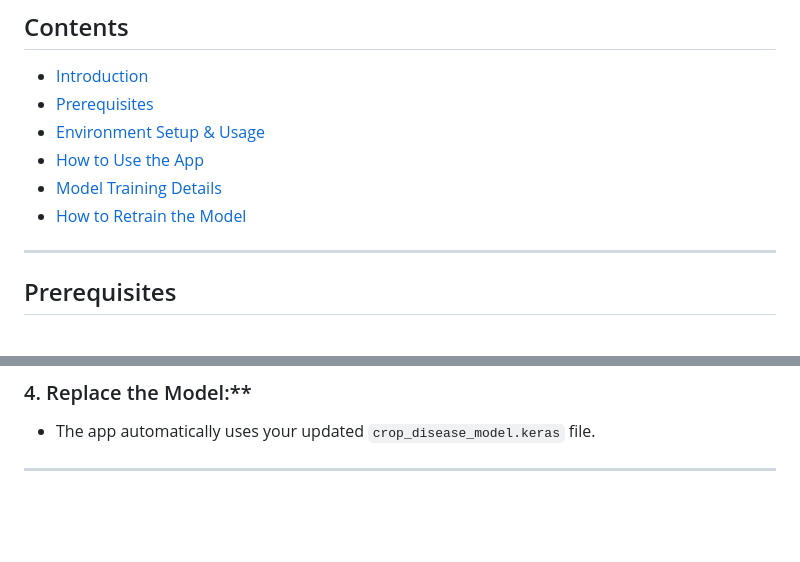
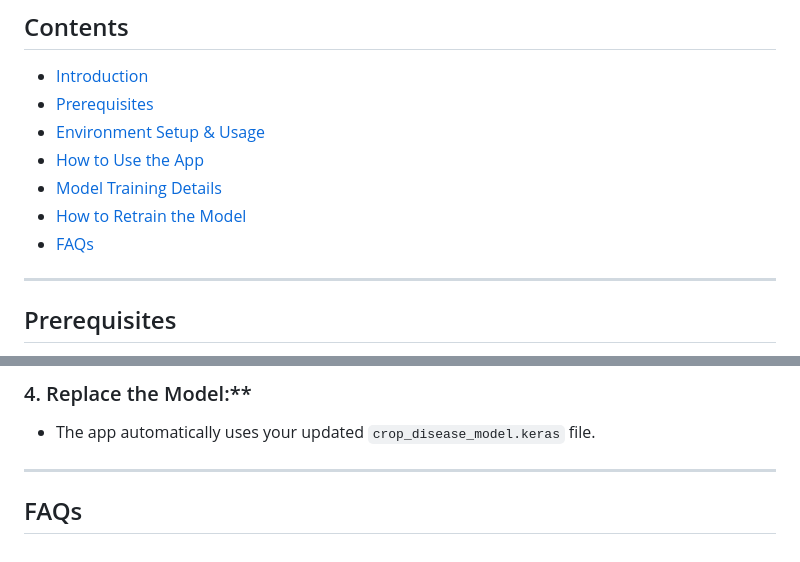
Before and after one commit to Nitin-Nandan/CodeClauseInternship_CropDiseaseIdentification, a Markdown page: README.md, 2 parts joined by grey strips. GitHub-like rendering; blank space fills up the shorter version.

```diff
--- a/README.md
+++ b/README.md
@@ -11,7 +11,8 @@ A user-friendly deep learning web app for identifying crop diseases from leaf im
 * [Environment Setup & Usage](#environment-setup--usage)
 * [How to Use the App](#how-to-use-the-app)
 * [Model Training Details](#model-training-details)
-* [How to Retrain the Model]()
+* [How to Retrain the Model](#how-to-retrain-the-model)
+* [FAQs]()
 
 ---
 
@@ -176,3 +177,5 @@ The included model (`crop_disease_model.keras`) was trained with the following s
 * The app automatically uses your updated `crop_disease_model.keras` file.
 
 ---
+
+## FAQs
```
